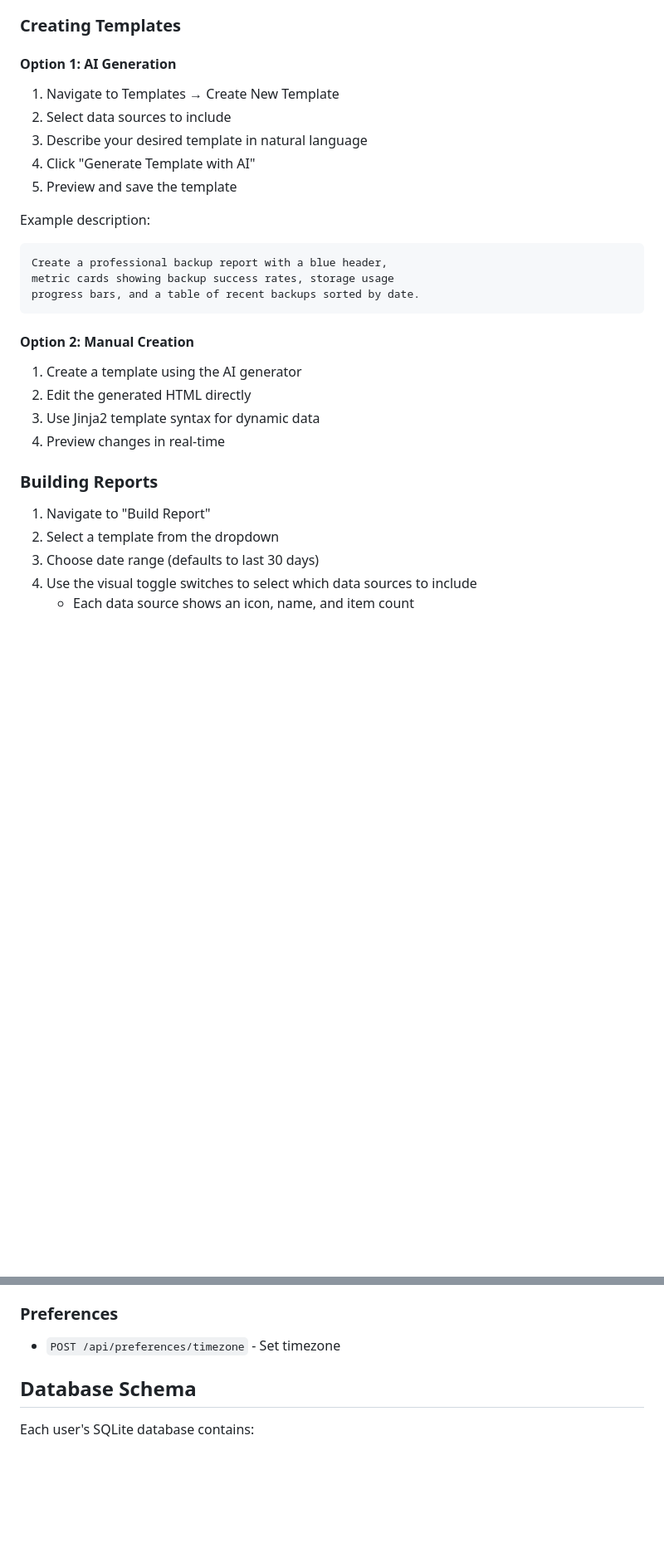
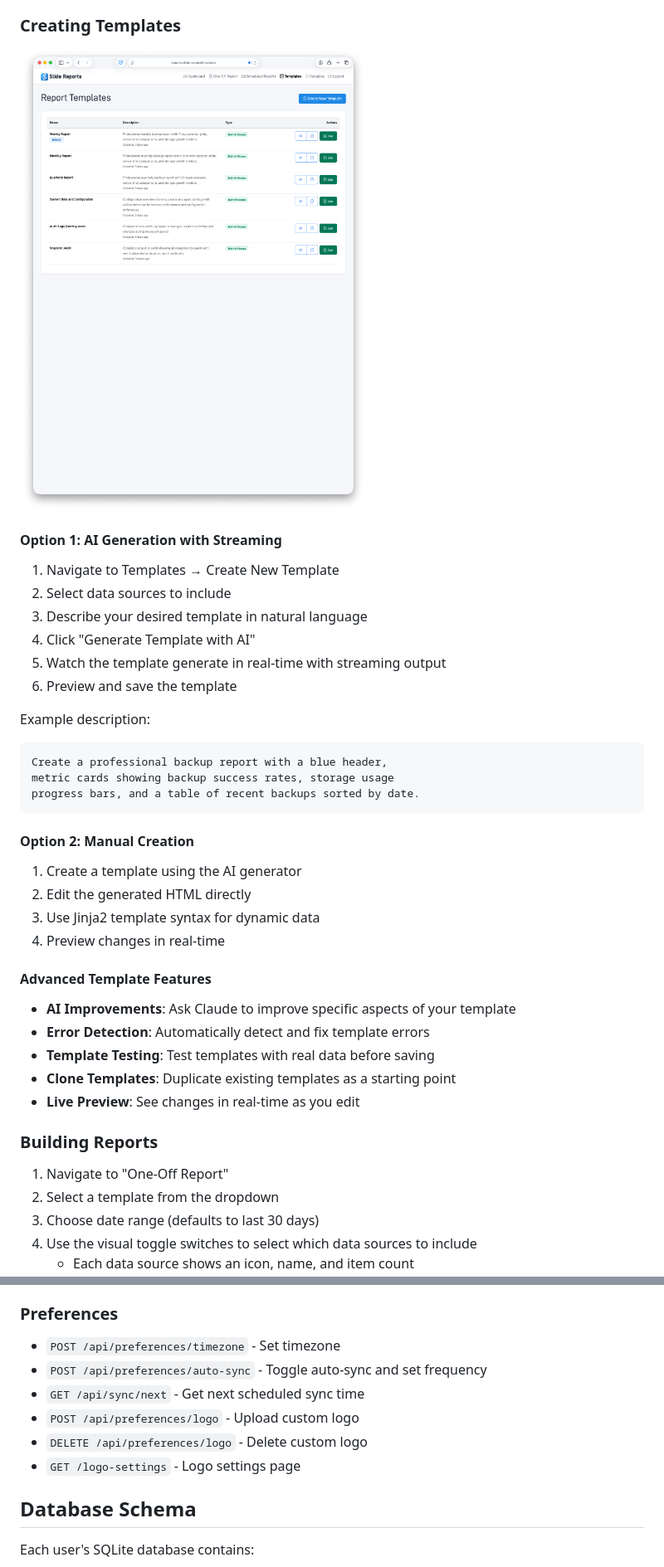
Before and after one commit to amcchord/slideReports, a Markdown page: README.md, 2 parts joined by grey strips. Shown: that part at 83% size. GitHub-like rendering; pictures changed too: docs/templates.png (added); blank space fills up the shorter version.

````diff
--- a/README.md
+++ b/README.md
@@ -164,13 +187,16 @@ Data sources synced:
 
 ### Creating Templates
 
-#### Option 1: AI Generation
+![Templates](docs/templates.png)
+
+#### Option 1: AI Generation with Streaming
 
 1. Navigate to Templates → Create New Template
 2. Select data sources to include
 3. Describe your desired template in natural language
 4. Click "Generate Template with AI"
-5. Preview and save the template
+5. Watch the template generate in real-time with streaming output
+6. Preview and save the template
 
 Example description:
 ```
@@ -186,9 +212,17 @@ progress bars, and a table of recent backups sorted by date.
 3. Use Jinja2 template syntax for dynamic data
 4. Preview changes in real-time
 
+#### Advanced Template Features
+
+- **AI Improvements**: Ask Claude to improve specific aspects of your template
+- **Error Detection**: Automatically detect and fix template errors
+- **Template Testing**: Test templates with real data before saving
+- **Clone Templates**: Duplicate existing templates as a starting point
+- **Live Preview**: See changes in real-time as you edit
+
 ### Building Reports
 
-1. Navigate to "Build Report"
+1. Navigate to "One-Off Report"
 2. Select a template from the dropdown
 3. Choose date range (defaults to last 30 days)
 4. Use the visual toggle switches to select which data sources to include
@@ -312,6 +372,11 @@ Each data source tracks specific metrics:
 ### Preferences
 
 - `POST /api/preferences/timezone` - Set timezone
+- `POST /api/preferences/auto-sync` - Toggle auto-sync and set frequency
+- `GET /api/sync/next` - Get next scheduled sync time
+- `POST /api/preferences/logo` - Upload custom logo
+- `DELETE /api/preferences/logo` - Delete custom logo
+- `GET /logo-settings` - Logo settings page
 
 ## Database Schema
 
````
Also changed, not shown: other parts of README.md (+95 -3 lines), docs/create-email.png (added), docs/dashboard.png (added), docs/email-reports.png (added), docs/one-off-report.png (added), 11 other files.
